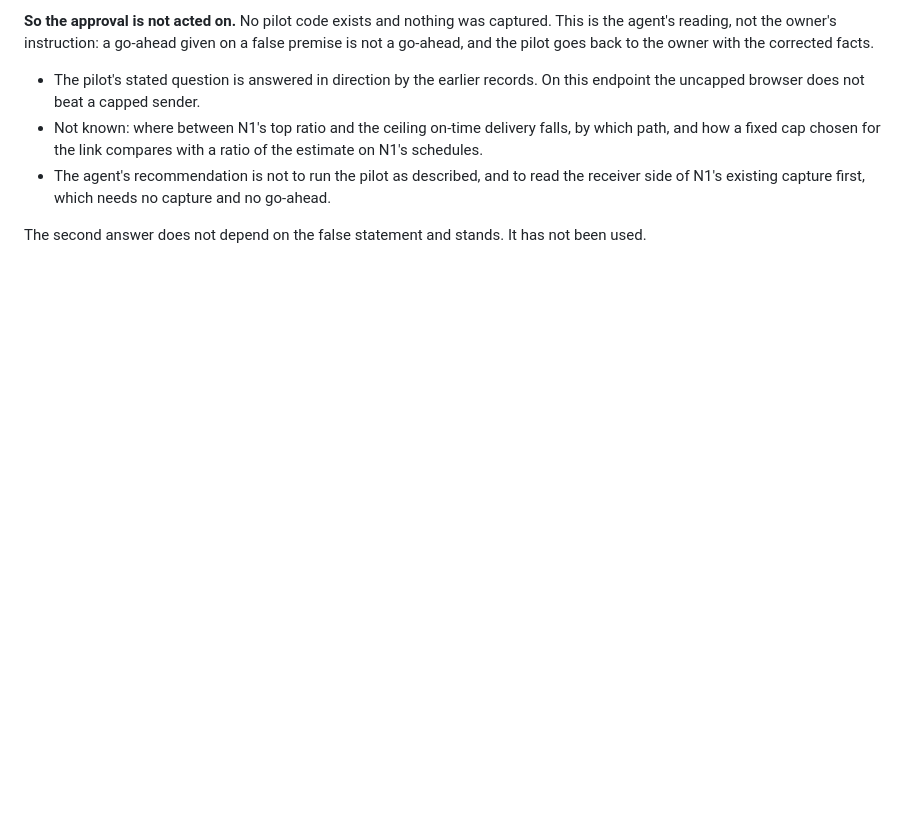
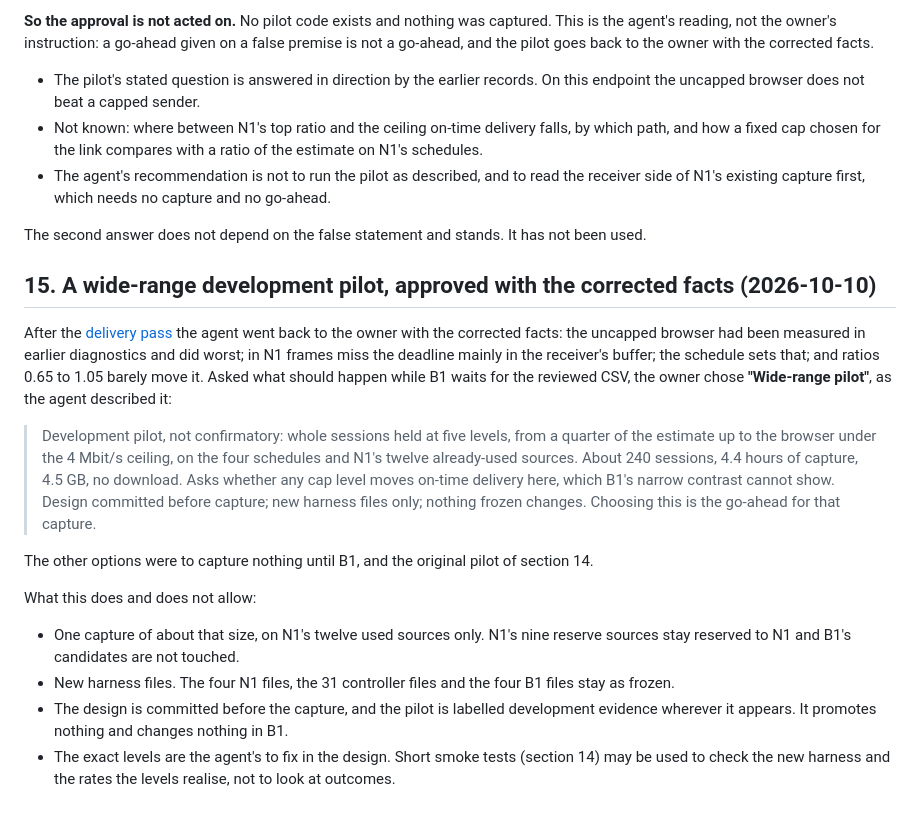
Before and after one commit to p-yan-6908/networkRLCD, a Markdown page: docs/NATIVE_PHASE_N1_DECISIONS.md, the part around the change. Rendered like a GitHub page; blank space fills up the shorter version.

Commit message:
Record the owner's go-ahead for a wide-range development pilot
Asked again with the corrected facts, the owner chose whole sessions at five
levels from a quarter of the estimate to the browser under the 4 Mbit/s
ceiling, on the four schedules and N1's twelve used sources. Development
grade, design committed before capture, new harness files only.

Co-Authored-By: Claude Opus 5.5 <noreply@anthropic.com>

```diff
--- a/docs/NATIVE_PHASE_N1_DECISIONS.md
+++ b/docs/NATIVE_PHASE_N1_DECISIONS.md
@@ -284,3 +284,31 @@ a go-ahead, and the pilot goes back to the owner with the corrected facts.
   side of N1's existing capture first, which needs no capture and no go-ahead.
 
 The second answer does not depend on the false statement and stands. It has not been used.
+
+## 15. A wide-range development pilot, approved with the corrected facts (2026-10-10)
+
+After the [delivery pass](NATIVE_PHASE_N1_DELIVERY.md) the agent went back to the owner with
+the corrected facts: the uncapped browser had been measured in earlier diagnostics and did
+worst; in N1 frames miss the deadline mainly in the receiver's buffer; the schedule sets that;
+and ratios 0.65 to 1.05 barely move it. Asked what should happen while B1 waits for the
+reviewed CSV, the owner chose **"Wide-range pilot"**, as the agent described it:
+
+> Development pilot, not confirmatory: whole sessions held at five levels, from a quarter of
+> the estimate up to the browser under the 4 Mbit/s ceiling, on the four schedules and N1's
+> twelve already-used sources. About 240 sessions, 4.4 hours of capture, 4.5 GB, no download.
+> Asks whether any cap level moves on-time delivery here, which B1's narrow contrast cannot
+> show. Design committed before capture; new harness files only; nothing frozen changes.
+> Choosing this is the go-ahead for that capture.
+
+The other options were to capture nothing until B1, and the original pilot of section 14.
+
+What this does and does not allow:
+
+- One capture of about that size, on N1's twelve used sources only. N1's nine reserve sources
+  stay reserved to N1 and B1's candidates are not touched.
+- New harness files. The four N1 files, the 31 controller files and the four B1 files stay as
+  frozen.
+- The design is committed before the capture, and the pilot is labelled development evidence
+  wherever it appears. It promotes nothing and changes nothing in B1.
+- The exact levels are the agent's to fix in the design. Short smoke tests (section 14) may be
+  used to check the new harness and the rates the levels realise, not to look at outcomes.
```
